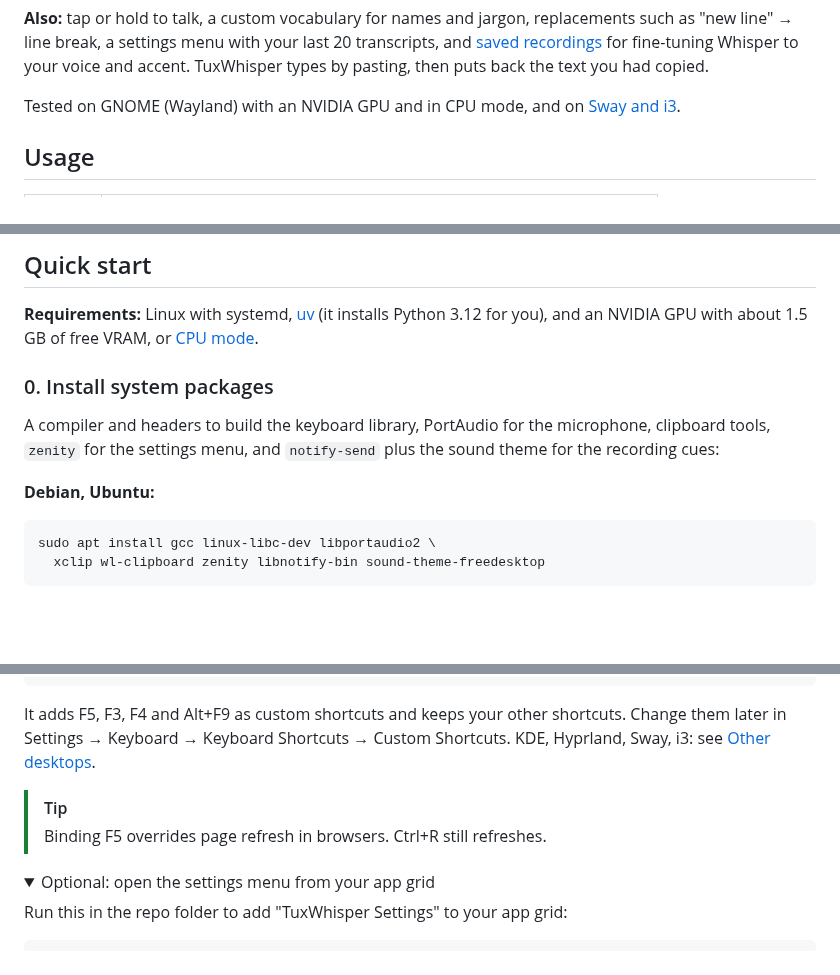
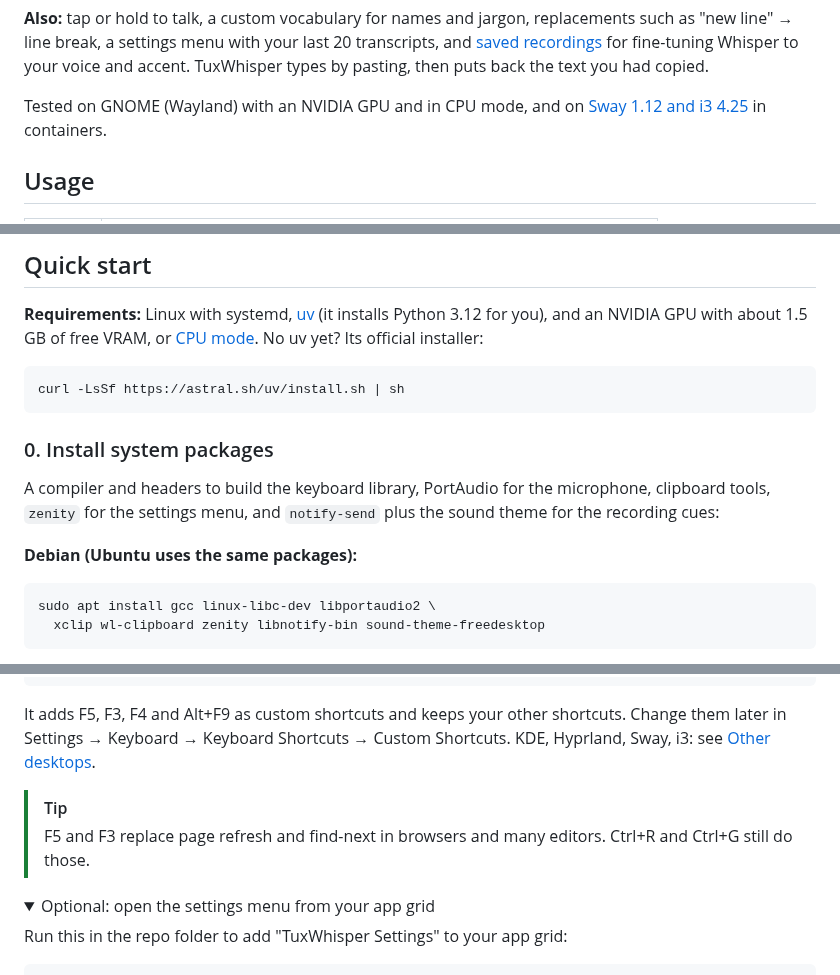
Before and after one commit to ialmajai/tuxwhisper, a Markdown page: README.md, 3 parts joined by grey strips. Rendered like a GitHub page; folded sections open; blank space fills up the shorter version.

Commit message:
Tighten README claims and add the uv installer

````diff
--- a/README.md
+++ b/README.md
@@ -31,7 +33,7 @@ reaches a cloud service, and there's nothing to pay for.
 TuxWhisper types by pasting, then puts back the text you had copied.
 
 Tested on GNOME (Wayland) with an NVIDIA GPU and in CPU mode, and on
-[Sway and i3](docs/other-desktops.md).
+[Sway 1.12 and i3 4.25](docs/other-desktops.md) in containers.
 
 ## Usage
 
@@ -49,7 +51,11 @@ sound before speaking.
 
 **Requirements:** Linux with systemd, [uv](https://docs.astral.sh/uv/) (it installs Python 3.12
 for you), and an NVIDIA GPU with about 1.5 GB of free VRAM, or
-[CPU mode](docs/configuration.md#cpu-mode).
+[CPU mode](docs/configuration.md#cpu-mode). No uv yet? Its official installer:
+
+```bash
+curl -LsSf https://astral.sh/uv/install.sh | sh
+```
 
 ### 0. Install system packages
 
@@ -57,7 +63,7 @@ A compiler and headers to build the keyboard library, PortAudio for the micropho
 tools, `zenity` for the settings menu, and `notify-send` plus the sound theme for the
 recording cues:
 
-**Debian, Ubuntu:**
+**Debian (Ubuntu uses the same packages):**
 
 ```bash
 sudo apt install gcc linux-libc-dev libportaudio2 \
@@ -157,7 +163,8 @@ later in Settings → Keyboard → Keyboard Shortcuts → Custom Shortcuts. KDE,
 see [Other desktops](docs/other-desktops.md).
 
 > [!TIP]
-> Binding F5 overrides page refresh in browsers. Ctrl+R still refreshes.
+> F5 and F3 replace page refresh and find-next in browsers and many editors. Ctrl+R and Ctrl+G
+> still do those.
 
 <details>
 <summary>Optional: open the settings menu from your app grid</summary>
````
Also changed, not shown: other parts of README.md (+2 -0 lines), docs/demo.gif, 1 other file.
